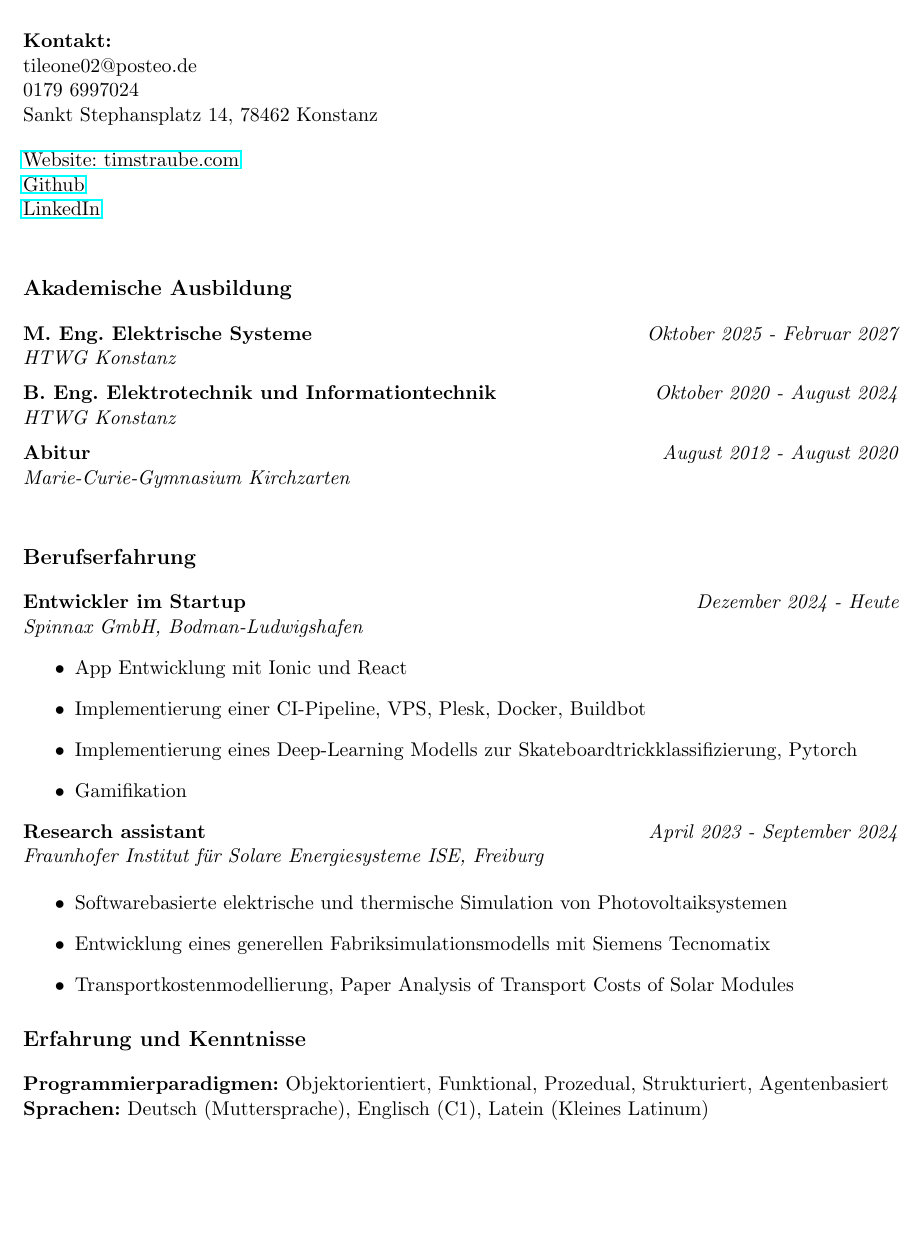
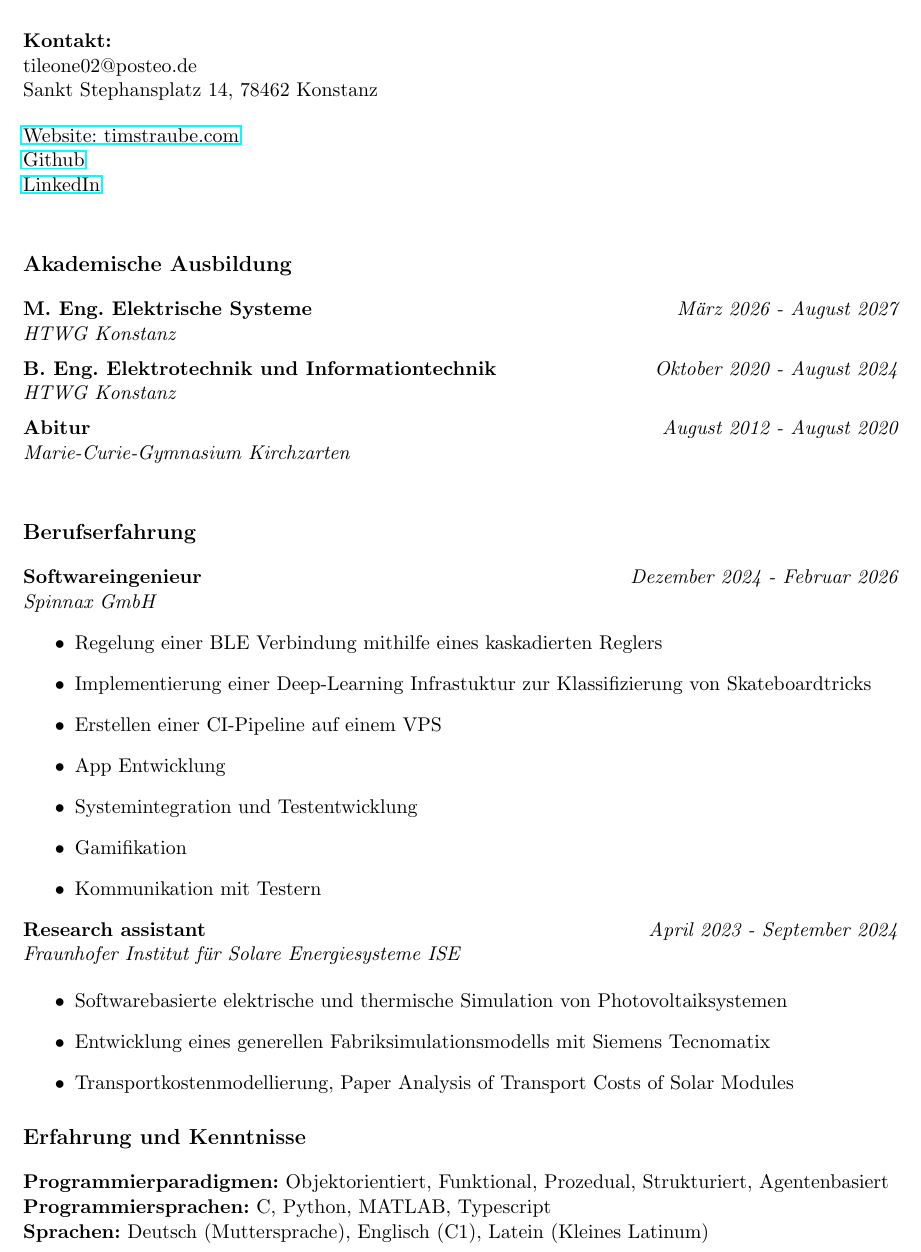
Before and after one commit to TimStraube/Lebenslauf, a LaTeX CV (Lebenslauf.tex): part of the page, cut so that both start at the same text, the shorter picture padded with empty space. Compiled offline with pdfLaTeX.

Commit message:
feat: Update

```diff
--- a/Lebenslauf.tex
+++ b/Lebenslauf.tex
@@ -20,7 +20,6 @@
 \noindent
 \textbf{Kontakt:}\\
 tileone02@posteo.de\\
-0179 6997024\\
 Sankt Stephansplatz 14, 78462 Konstanz\\[0.4cm]
 \href{https://timstraube.com}{Website: timstraube.com}\\
 \href{https://github.com/TimStraube}{Github}\\
@@ -28,7 +27,7 @@ Sankt Stephansplatz 14, 78462 Konstanz\\[0.4cm]
 
 \section*{Akademische Ausbildung}
 
-\textbf{M. Eng. Elektrische Systeme} \hfill \textit{Oktober 2025 - Februar 2027}\\
+\textbf{M. Eng. Elektrische Systeme} \hfill \textit{März 2026 - August 2027}\\
 \textit{HTWG Konstanz}\\[0.2cm]
 \noindent
 \textbf{B. Eng. Elektrotechnik und Informationtechnik} \hfill \textit{Oktober 2020 - August 2024}\\
@@ -39,18 +38,21 @@ Sankt Stephansplatz 14, 78462 Konstanz\\[0.4cm]
 
 \section*{Berufserfahrung}
 
-\textbf{Entwickler im Startup} \hfill \textit{Dezember 2024 - Heute}\\
-\textit{Spinnax GmbH, Bodman-Ludwigshafen}
+\textbf{Softwareingenieur} \hfill \textit{Dezember 2024 - Februar 2026}\\
+\textit{Spinnax GmbH}
 \begin{itemize}[leftmargin=1cm]
-\item App Entwicklung mit Ionic und React
-\item Implementierung einer CI-Pipeline, VPS, Plesk, Docker, Buildbot
-\item Implementierung eines Deep-Learning Modells zur Skateboardtrickklassifizierung, Pytorch
+\item Regelung einer BLE Verbindung mithilfe eines kaskadierten Reglers
+\item Implementierung einer Deep-Learning Infrastuktur zur Klassifizierung von Skateboardtricks
+\item Erstellen einer CI-Pipeline auf einem VPS
+\item App Entwicklung
+\item Systemintegration und Testentwicklung
 \item Gamifikation
+\item Kommunikation mit Testern
 \end{itemize}
 
 \noindent
 \textbf{Research assistant} \hfill \textit{April 2023 - September 2024}\\
-\textit{Fraunhofer Institut für Solare Energiesysteme ISE, Freiburg}
+\textit{Fraunhofer Institut für Solare Energiesysteme ISE}
 
 \begin{itemize}[leftmargin=1cm]
 \item Softwarebasierte elektrische und thermische Simulation von Photovoltaiksystemen
@@ -62,6 +64,7 @@ of Solar Modules
 
 \section*{Erfahrung und Kenntnisse}
 \textbf{Programmierparadigmen:} Objektorientiert, Funktional, Prozedual, Strukturiert, Agentenbasiert \\
+\textbf{Programmiersprachen:} C, Python, MATLAB, Typescript \\
 \textbf{Sprachen:} Deutsch (Muttersprache), Englisch (C1), Latein (Kleines Latinum)
 
 \end{document}
```
Also changed, not shown: Lebenslauf.pdf.
